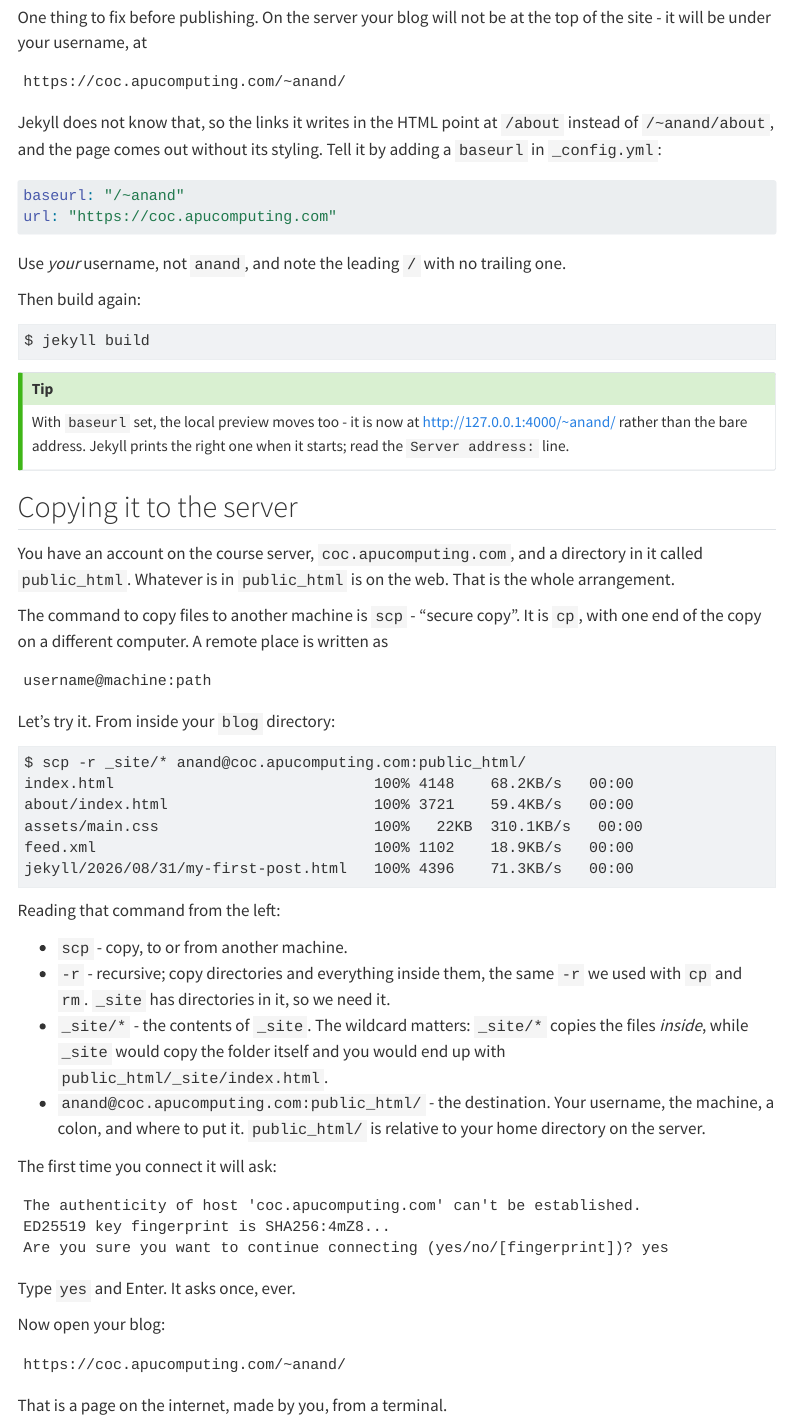
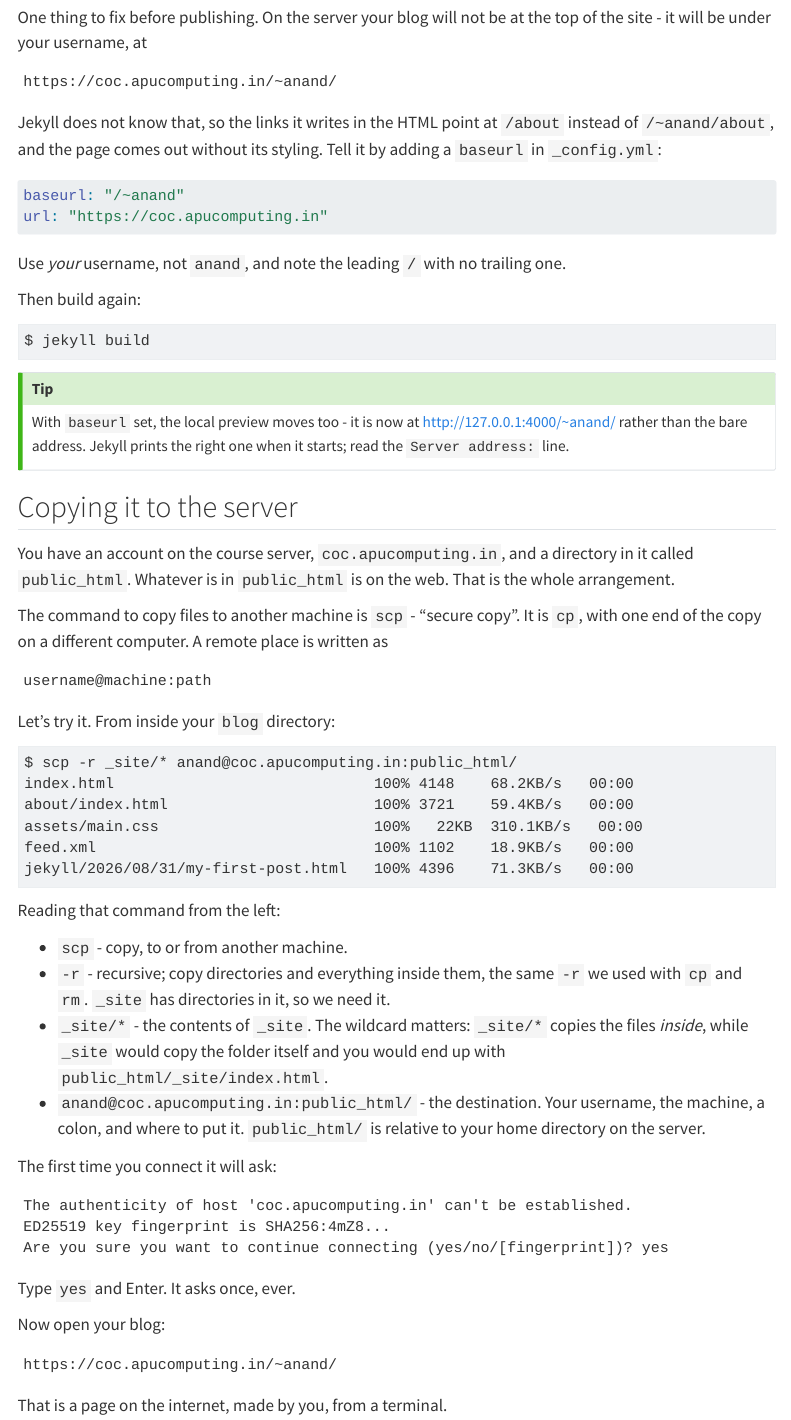
Before and after one commit to anandology/craft-of-computing, a Quarto document (website/cmdline/blog.qmd): the page in a window 1100 px wide, from 4260 px down. Rendered offline with R 4.5, knitr and Pandoc in place of Quarto, with nearby package versions; the code chunks are not run, so their results and figures are left out; menus at the side of the page are left out.

Commit message:
website: fixed the wrong server hostname
it was coc.apucomputing.com instead of coc.apucomputing.in

````diff
--- a/website/cmdline/blog.qmd
+++ b/website/cmdline/blog.qmd
@@ -241,7 +241,7 @@ One thing to fix before publishing. On the server your blog will not be at the
 top of the site - it will be under your username, at
 
 ```
-https://coc.apucomputing.com/~anand/
+https://coc.apucomputing.in/~anand/
 ```
 
 Jekyll does not know that, so the links it writes in the HTML point at `/about`
@@ -250,7 +250,7 @@ by adding a `baseurl` in `_config.yml`:
 
 ```{.yaml filename="_config.yml"}
 baseurl: "/~anand"
-url: "https://coc.apucomputing.com"
+url: "https://coc.apucomputing.in"
 ```
 
 Use *your* username, not `anand`, and note the leading `/` with no trailing
@@ -270,7 +270,7 @@ right one when it starts; read the `Server address:` line.
 
 ## Copying it to the server
 
-You have an account on the course server, `coc.apucomputing.com`, and a
+You have an account on the course server, `coc.apucomputing.in`, and a
 directory in it called `public_html`. Whatever is in `public_html` is on the
 web. That is the whole arrangement.
 
@@ -285,7 +285,7 @@ username@machine:path
 Let's try it. From inside your `blog` directory:
 
 ```session
-$ scp -r _site/* anand@coc.apucomputing.com:public_html/
+$ scp -r _site/* anand@coc.apucomputing.in:public_html/
 index.html                             100% 4148    68.2KB/s   00:00
 about/index.html                       100% 3721    59.4KB/s   00:00
 assets/main.css                        100%   22KB  310.1KB/s   00:00
@@ -301,14 +301,14 @@ Reading that command from the left:
 * `_site/*` - the contents of `_site`. The wildcard matters: `_site/*` copies
   the files *inside*, while `_site` would copy the folder itself and you would
   end up with `public_html/_site/index.html`.
-* `anand@coc.apucomputing.com:public_html/` - the destination. Your username,
+* `anand@coc.apucomputing.in:public_html/` - the destination. Your username,
   the machine, a colon, and where to put it. `public_html/` is relative to your
   home directory on the server.
 
 The first time you connect it will ask:
 
 ```
-The authenticity of host 'coc.apucomputing.com' can't be established.
+The authenticity of host 'coc.apucomputing.in' can't be established.
 ED25519 key fingerprint is SHA256:4mZ8...
 Are you sure you want to continue connecting (yes/no/[fingerprint])? yes
 ```
@@ -318,7 +318,7 @@ Type `yes` and Enter. It asks once, ever.
 Now open your blog:
 
 ```
-https://coc.apucomputing.com/~anand/
+https://coc.apucomputing.in/~anand/
 ```
 
 That is a page on the internet, made by you, from a terminal.
````
Also changed, not shown: website/cmdline/blog.qmd (6 more changed lines).
